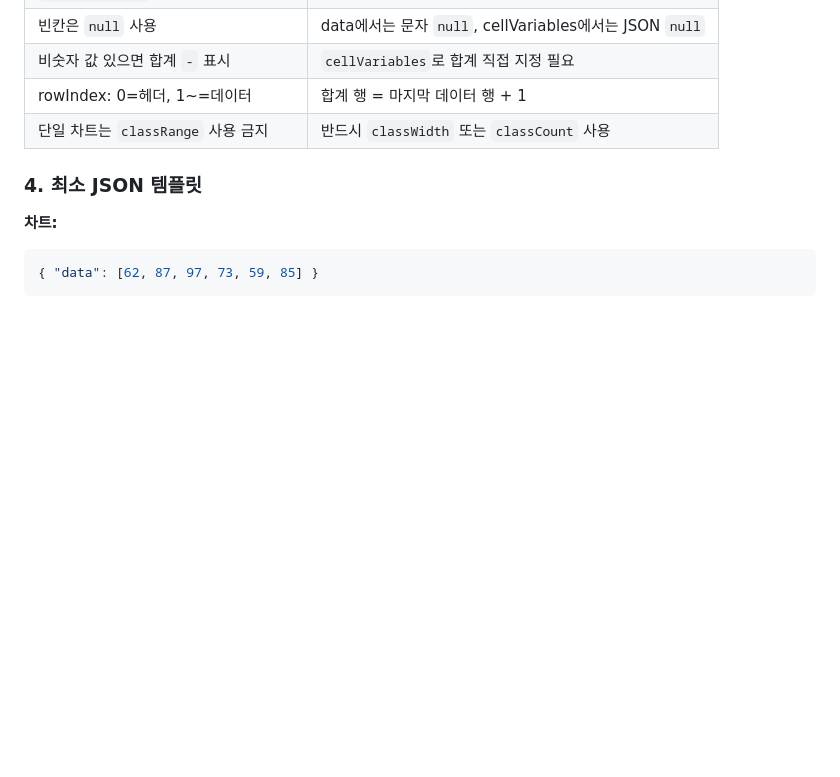
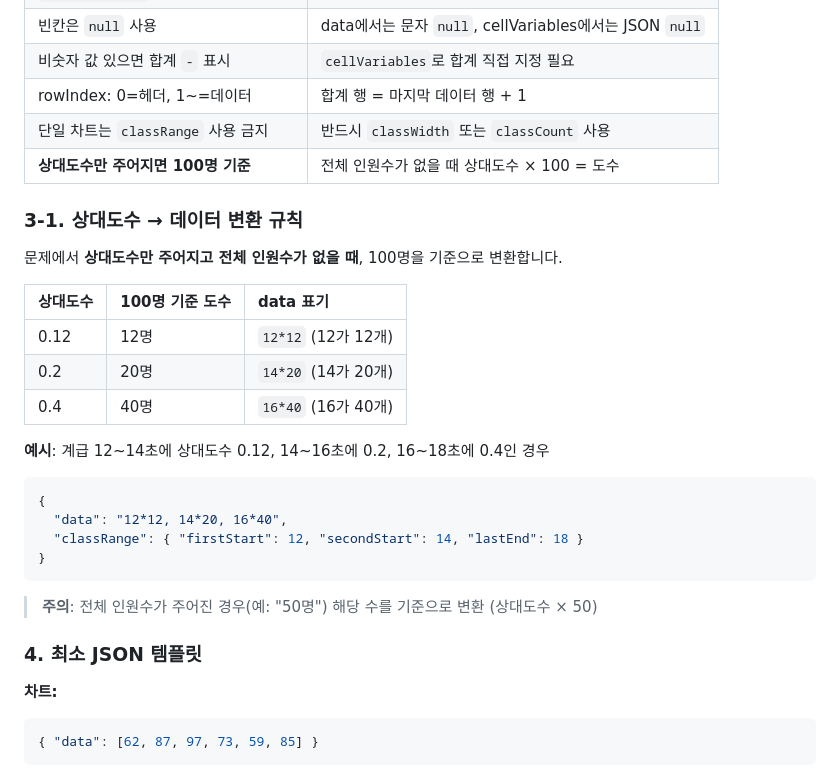
Before and after one commit to inhoyu-svg/statistics, a Markdown page: md/VIZ-API-CONFIG.md, the part around the change. Rendered like a GitHub page; blank space fills up the shorter version.

Commit message:
docs: 상대도수 → 데이터 변환 규칙 추가 (100명 기준)
🤖 Generated with [Claude Code](https://claude.com/claude-code)

Co-Authored-By: Claude Opus 4.5 <noreply@anthropic.com>

````diff
--- a/md/VIZ-API-CONFIG.md
+++ b/md/VIZ-API-CONFIG.md
@@ -32,6 +32,28 @@ JSON 생성 시 반드시 알아야 할 핵심 규칙입니다.
 | 비숫자 값 있으면 합계 `-` 표시 | `cellVariables`로 합계 직접 지정 필요 |
 | rowIndex: 0=헤더, 1~=데이터 | 합계 행 = 마지막 데이터 행 + 1 |
 | 단일 차트는 `classRange` 사용 금지 | 반드시 `classWidth` 또는 `classCount` 사용 |
+| **상대도수만 주어지면 100명 기준** | 전체 인원수가 없을 때 상대도수 × 100 = 도수 |
+
+### 3-1. 상대도수 → 데이터 변환 규칙
+
+문제에서 **상대도수만 주어지고 전체 인원수가 없을 때**, 100명을 기준으로 변환합니다.
+
+| 상대도수 | 100명 기준 도수 | data 표기 |
+|:---------|:---------------|:----------|
+| 0.12 | 12명 | `12*12` (12가 12개) |
+| 0.2 | 20명 | `14*20` (14가 20개) |
+| 0.4 | 40명 | `16*40` (16가 40개) |
+
+**예시**: 계급 12~14초에 상대도수 0.12, 14~16초에 0.2, 16~18초에 0.4인 경우
+
+```json
+{
+  "data": "12*12, 14*20, 16*40",
+  "classRange": { "firstStart": 12, "secondStart": 14, "lastEnd": 18 }
+}
+```
+
+> **주의**: 전체 인원수가 주어진 경우(예: "50명") 해당 수를 기준으로 변환 (상대도수 × 50)
 
 ### 4. 최소 JSON 템플릿
 
````
